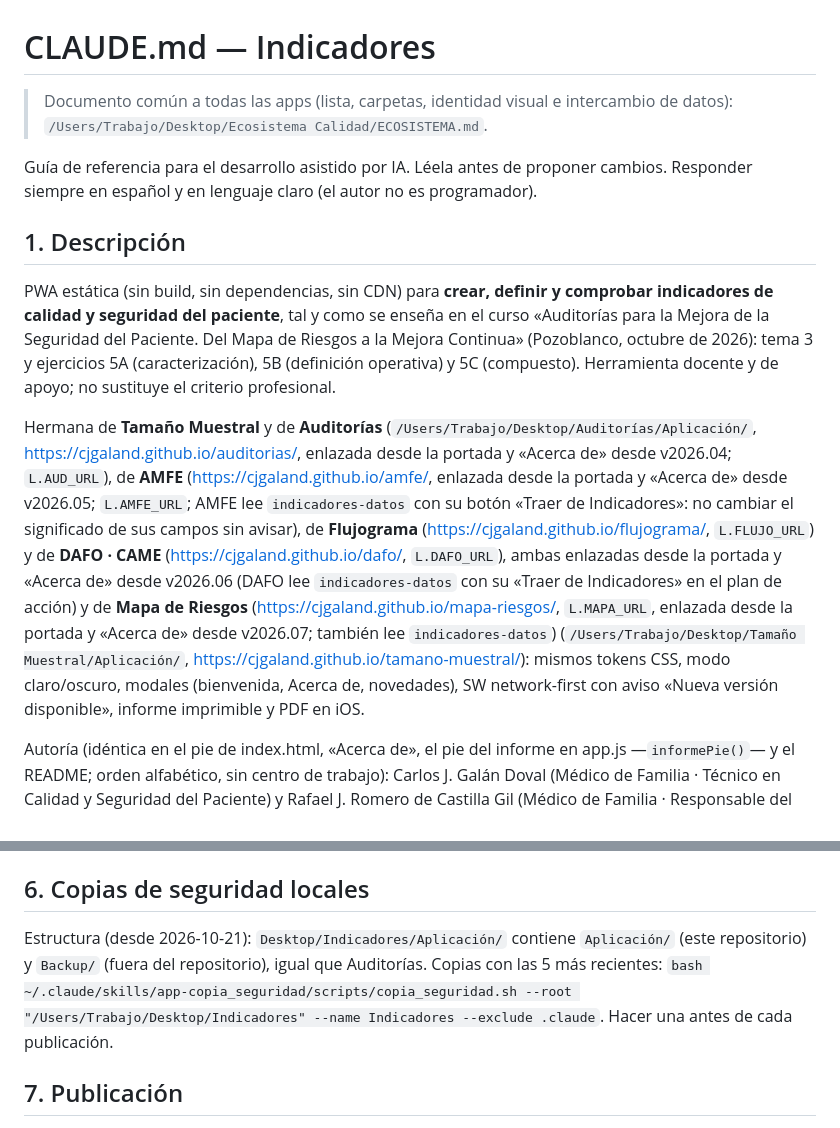
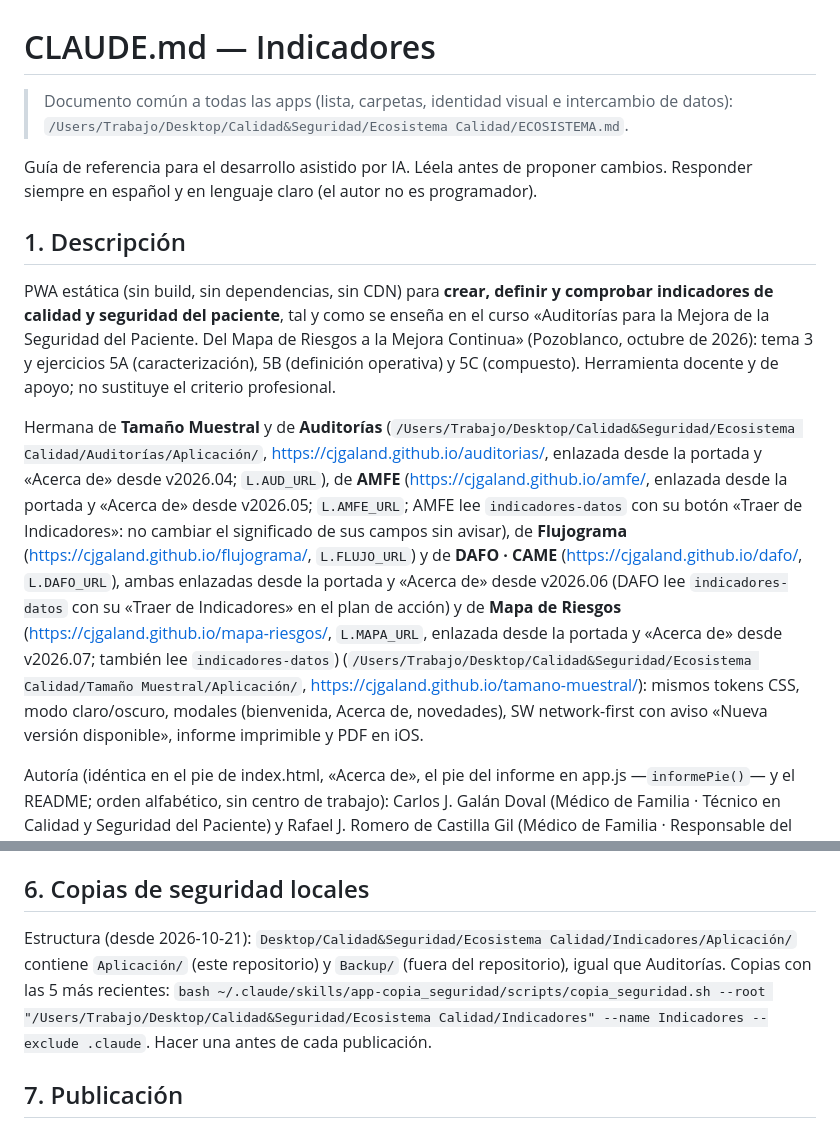
Before and after one commit to cjgaland/indicadores-calidad, a Markdown page: CLAUDE.md, 2 parts joined by grey strips. GitHub-like rendering.

Commit message:
Actualiza rutas locales tras reorganizar el Escritorio
La carpeta del proyecto se ha movido a su bloque del Escritorio (23/10/2026).
Solo cambian rutas en CLAUDE.md; el código de la app no cambia.

Co-Authored-By: Claude Opus 5.5 <noreply@anthropic.com>

```diff
--- a/CLAUDE.md
+++ b/CLAUDE.md
@@ -1,13 +1,13 @@
 # CLAUDE.md — Indicadores
 
-> Documento común a todas las apps (lista, carpetas, identidad visual e intercambio de datos): `/Users/Trabajo/Desktop/Ecosistema Calidad/ECOSISTEMA.md`.
+> Documento común a todas las apps (lista, carpetas, identidad visual e intercambio de datos): `/Users/Trabajo/Desktop/Calidad&Seguridad/Ecosistema Calidad/ECOSISTEMA.md`.
 
 Guía de referencia para el desarrollo asistido por IA. Léela antes de proponer cambios. Responder siempre en español y en lenguaje claro (el autor no es programador).
 
 ## 1. Descripción
 PWA estática (sin build, sin dependencias, sin CDN) para **crear, definir y comprobar indicadores de calidad y seguridad del paciente**, tal y como se enseña en el curso «Auditorías para la Mejora de la Seguridad del Paciente. Del Mapa de Riesgos a la Mejora Continua» (Pozoblanco, octubre de 2026): tema 3 y ejercicios 5A (caracterización), 5B (definición operativa) y 5C (compuesto). Herramienta docente y de apoyo; no sustituye el criterio profesional.
 
-Hermana de **Tamaño Muestral** y de **Auditorías** (`/Users/Trabajo/Desktop/Auditorías/Aplicación/`, https://cjgaland.github.io/auditorias/, enlazada desde la portada y «Acerca de» desde v2026.04; `L.AUD_URL`), de **AMFE** (https://cjgaland.github.io/amfe/, enlazada desde la portada y «Acerca de» desde v2026.05; `L.AMFE_URL`; AMFE lee `indicadores-datos` con su botón «Traer de Indicadores»: no cambiar el significado de sus campos sin avisar), de **Flujograma** (https://cjgaland.github.io/flujograma/, `L.FLUJO_URL`) y de **DAFO · CAME** (https://cjgaland.github.io/dafo/, `L.DAFO_URL`), ambas enlazadas desde la portada y «Acerca de» desde v2026.06 (DAFO lee `indicadores-datos` con su «Traer de Indicadores» en el plan de acción) y de **Mapa de Riesgos** (https://cjgaland.github.io/mapa-riesgos/, `L.MAPA_URL`, enlazada desde la portada y «Acerca de» desde v2026.07; también lee `indicadores-datos`) (`/Users/Trabajo/Desktop/Tamaño Muestral/Aplicación/`, https://cjgaland.github.io/tamano-muestral/): mismos tokens CSS, modo claro/oscuro, modales (bienvenida, Acerca de, novedades), SW network-first con aviso «Nueva versión disponible», informe imprimible y PDF en iOS.
+Hermana de **Tamaño Muestral** y de **Auditorías** (`/Users/Trabajo/Desktop/Calidad&Seguridad/Ecosistema Calidad/Auditorías/Aplicación/`, https://cjgaland.github.io/auditorias/, enlazada desde la portada y «Acerca de» desde v2026.04; `L.AUD_URL`), de **AMFE** (https://cjgaland.github.io/amfe/, enlazada desde la portada y «Acerca de» desde v2026.05; `L.AMFE_URL`; AMFE lee `indicadores-datos` con su botón «Traer de Indicadores»: no cambiar el significado de sus campos sin avisar), de **Flujograma** (https://cjgaland.github.io/flujograma/, `L.FLUJO_URL`) y de **DAFO · CAME** (https://cjgaland.github.io/dafo/, `L.DAFO_URL`), ambas enlazadas desde la portada y «Acerca de» desde v2026.06 (DAFO lee `indicadores-datos` con su «Traer de Indicadores» en el plan de acción) y de **Mapa de Riesgos** (https://cjgaland.github.io/mapa-riesgos/, `L.MAPA_URL`, enlazada desde la portada y «Acerca de» desde v2026.07; también lee `indicadores-datos`) (`/Users/Trabajo/Desktop/Calidad&Seguridad/Ecosistema Calidad/Tamaño Muestral/Aplicación/`, https://cjgaland.github.io/tamano-muestral/): mismos tokens CSS, modo claro/oscuro, modales (bienvenida, Acerca de, novedades), SW network-first con aviso «Nueva versión disponible», informe imprimible y PDF en iOS.
 
 Autoría (idéntica en el pie de index.html, «Acerca de», el pie del informe en app.js —`informePie()`— y el README; orden alfabético, sin centro de trabajo): Carlos J. Galán Doval (Médico de Familia · Técnico en Calidad y Seguridad del Paciente) y Rafael J. Romero de Castilla Gil (Médico de Familia · Responsable del Área de Calidad y Seguridad del Paciente), Área de Gestión Sanitaria Sur de Córdoba · Andalucía.
 
@@ -59,8 +59,8 @@ Autoría (idéntica en el pie de index.html, «Acerca de», el pie del informe e
 - `APP_VERSION` y `NOVEDADES` al principio de `app.js` (formato AAAA.NN, la más reciente arriba). Claves de localStorage: `indicadores-version-vista`, `indicadores-bienvenida-vista`, `indicadores-tema`, `indicadores-facil-abierto`, `indicadores-datos`.
 
 ## 6. Copias de seguridad locales
-Estructura (desde 2026-10-21): `Desktop/Indicadores/Aplicación/` contiene `Aplicación/` (este repositorio) y `Backup/` (fuera del repositorio), igual que Auditorías. Copias con las 5 más recientes:
-`bash ~/.claude/skills/app-copia_seguridad/scripts/copia_seguridad.sh --root "/Users/Trabajo/Desktop/Indicadores" --name Indicadores --exclude .claude`. Hacer una antes de cada publicación.
+Estructura (desde 2026-10-21): `Desktop/Calidad&Seguridad/Ecosistema Calidad/Indicadores/Aplicación/` contiene `Aplicación/` (este repositorio) y `Backup/` (fuera del repositorio), igual que Auditorías. Copias con las 5 más recientes:
+`bash ~/.claude/skills/app-copia_seguridad/scripts/copia_seguridad.sh --root "/Users/Trabajo/Desktop/Calidad&Seguridad/Ecosistema Calidad/Indicadores" --name Indicadores --exclude .claude`. Hacer una antes de cada publicación.
 
 ## 7. Publicación
 - Repositorio público `cjgaland/indicadores-calidad`; GitHub Pages desde `main` (raíz): https://cjgaland.github.io/indicadores-calidad/. Creado y publicado con permiso del autor el 2026-10-19 (v2026.01; Pages tarda ~40 s). Cada nueva publicación (push) se hace solo cuando el autor lo pida. v2026.02 (fase 2, resultados por periodo) publicada el 2026-10-19.
```
